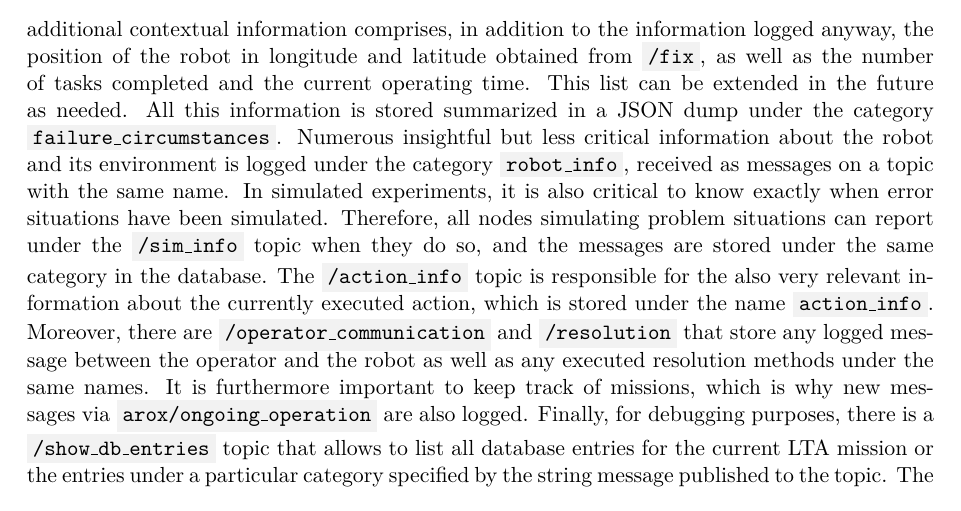
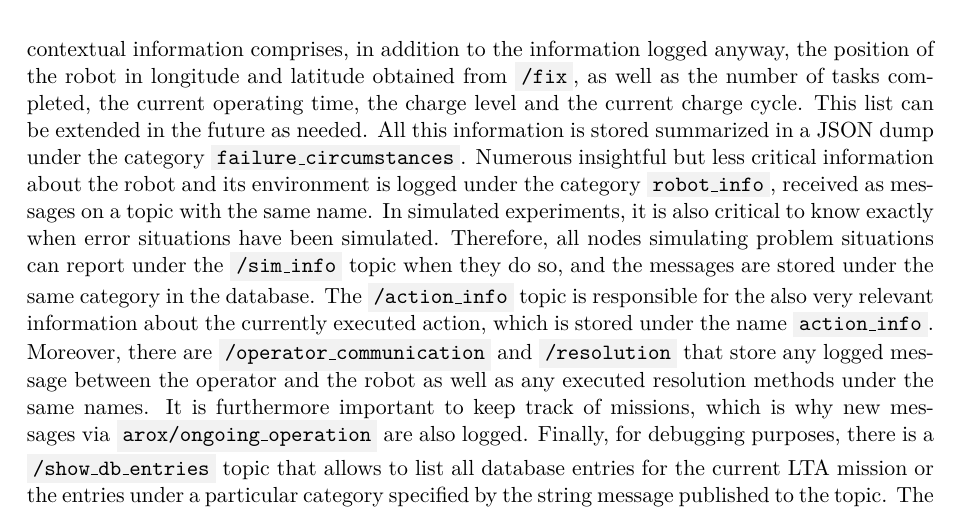
Before and after one commit to tbohne/msc, a LaTeX thesis (thesis/thesis.tex): part of page 57 of 123, cut so that both start at the same text. Compiled offline with pdfLaTeX.

Commit message:
minor changes

```diff
--- a/thesis/thesis.tex
+++ b/thesis/thesis.tex
@@ -1488,7 +1488,8 @@ to log contingency and catastrophe situations, which is why \code{/contingency\_
 \code{contingency} and \code{catastrophe} respectively. The content of this entry is in each case the message describing the problem that occurred. Whenever a contingency or
 catastrophe situation is logged, the node triggers a method \code{log\_failure\_circumstances()} because, as mentioned earlier, the particular circumstances of a problematic
 situation, i.e., the potential factors leading to the problem, can be very revealing. For the moment, the specific additional contextual information comprises, in addition to the
-information logged anyway, the position of the robot in longitude and latitude obtained from \code{/fix}, as well as the number of tasks completed and the current operating time. This
+information logged anyway, the position of the robot in longitude and latitude obtained from \code{/fix}, as well as the number of tasks completed, the current operating time,
+the charge level and the current charge cycle. This
 list can be extended in the future as needed. All this information is stored summarized in a JSON dump under the category \code{failure\_circumstances}. Numerous insightful but less
 critical information about the robot and its environment is logged under the category \code{robot\_info}, received as messages on a topic with the same name. In simulated experiments,
 it is also critical to know exactly when error situations have been simulated. Therefore, all nodes simulating problem situations can report under the \code{/sim\_info} topic when they
```
